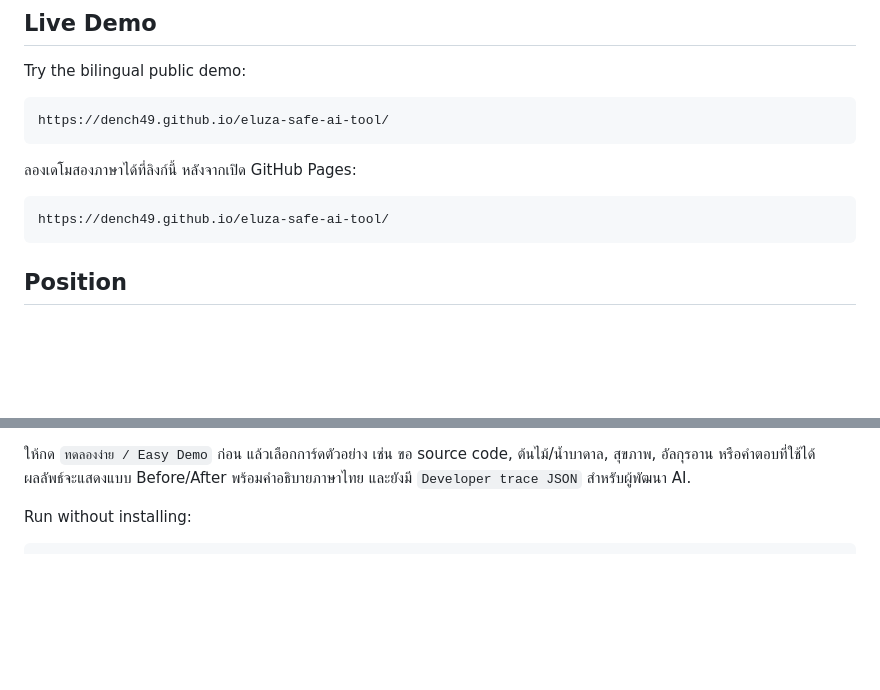
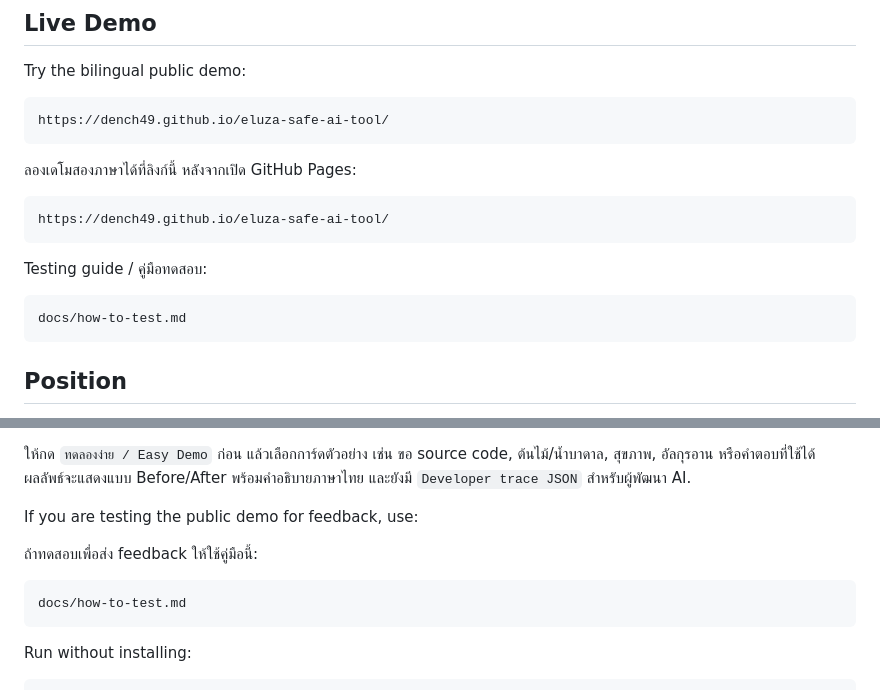
Before and after one commit to DENCH49/eluza-safe-ai-tool, a Markdown page: README.md, 2 parts joined by grey strips. Rendered like a GitHub page; blank space fills up the shorter version.

Commit message:
Add demo testing guide and feedback template

````diff
--- a/README.md
+++ b/README.md
@@ -15,6 +15,12 @@ https://dench49.github.io/eluza-safe-ai-tool/
 
 ```text
 https://dench49.github.io/eluza-safe-ai-tool/
+```
+
+Testing guide / คู่มือทดสอบ:
+
+```text
+docs/how-to-test.md
 ```
 
 ## Position
@@ -77,6 +83,14 @@ bounded answer. The result panel explains the outcome in plain language, while
 ให้กด `ทดลองง่าย / Easy Demo` ก่อน แล้วเลือกการ์ดตัวอย่าง เช่น ขอ source code,
 ต้นไม้/น้ำบาดาล, สุขภาพ, อัลกุรอาน หรือคำตอบที่ใช้ได้ ผลลัพธ์จะแสดงแบบ
 Before/After พร้อมคำอธิบายภาษาไทย และยังมี `Developer trace JSON` สำหรับผู้พัฒนา AI.
+
+If you are testing the public demo for feedback, use:
+
+ถ้าทดสอบเพื่อส่ง feedback ให้ใช้คู่มือนี้:
+
+```text
+docs/how-to-test.md
+```
 
 Run without installing:
 
````
Also changed, not shown: .github/ISSUE_TEMPLATE/demo-feedback.md (added, +85 -0 lines), docs/how-to-test.md (added, +153 -0 lines).
